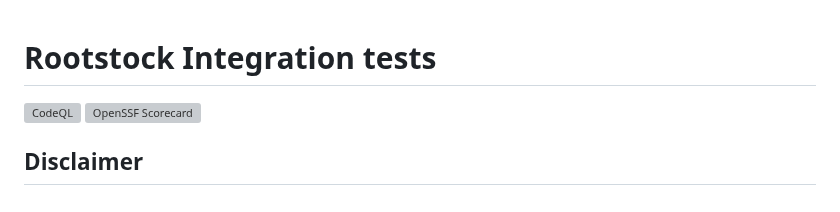
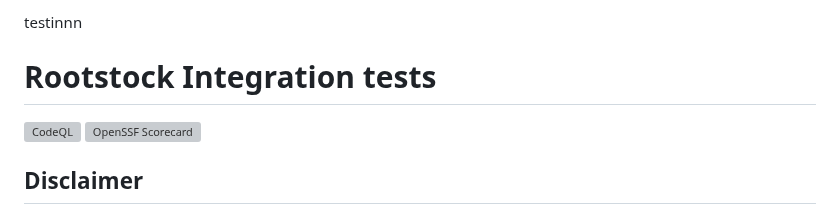
Before and after one commit to rsksmart/rootstock-integration-tests, a Markdown page: README.md, the part around the change. GitHub-like rendering; grey boxes are pictures that could not be loaded.

Commit message:
Update README.md for testing PRs

```diff
--- a/README.md
+++ b/README.md
@@ -1,3 +1,4 @@
+testinnn
 # Rootstock Integration tests
 
 [![CodeQL](https://github.com/rsksmart/rootstock-integration-tests/workflows/CodeQL/badge.svg)](https://github.com/rsksmart/rootstock-integration-tests/actions?query=workflow%3ACodeQL)
```
